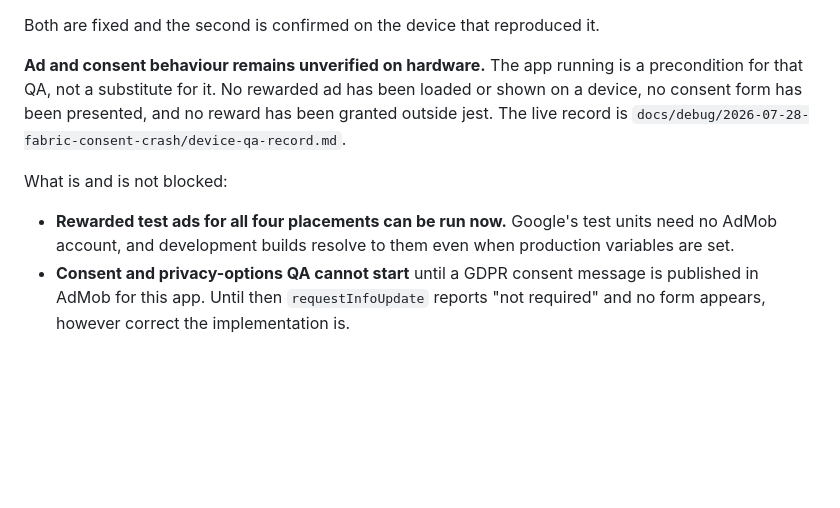
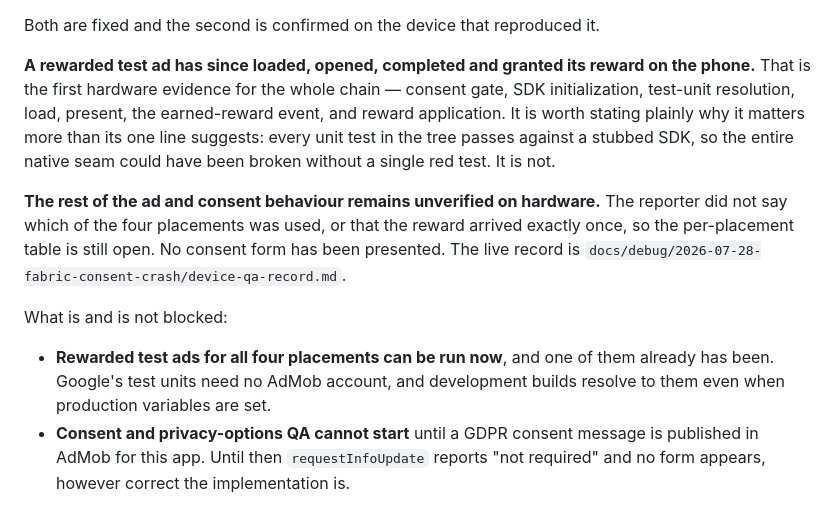
Before and after one commit to AnasSM0/Blastdown, a Markdown page: docs/MONETIZATION.md, the part around the change. Rendered like a GitHub page; blank space fills up the shorter version.

Commit message:
docs: record the rewarded test ad working on device
A rewarded test ad loads, opens, completes and grants its reward on the
physical Android phone. This is the first hardware evidence for the full
chain: consent gate, SDK initialization, test-unit resolution, load,
present, the earned-reward event, and reward application.

It matters more than one line suggests. Every unit test in the tree runs
against the stubbed SDK in jest.setup.js, so the native seam could have
been broken end to end without a single failing test. It is not.

Recorded as its own row rather than spread across the per-placement
table. The report did not identify which placement was used or state
that the reward arrived exactly once, and those are precisely what that
table measures, so it stays open.

Co-Authored-By: Claude Opus 5 <noreply@anthropic.com>
Claude-Session: https://claude.ai/code/session_01JGNfBXXBTgs2teyj3aUEwm

```diff
--- a/docs/MONETIZATION.md
+++ b/docs/MONETIZATION.md
@@ -666,17 +666,25 @@ check could have caught:
 
 Both are fixed and the second is confirmed on the device that reproduced it.
 
-**Ad and consent behaviour remains unverified on hardware.** The app running is
-a precondition for that QA, not a substitute for it. No rewarded ad has been
-loaded or shown on a device, no consent form has been presented, and no reward
-has been granted outside jest. The live record is
+**A rewarded test ad has since loaded, opened, completed and granted its reward
+on the phone.** That is the first hardware evidence for the whole chain —
+consent gate, SDK initialization, test-unit resolution, load, present, the
+earned-reward event, and reward application. It is worth stating plainly why it
+matters more than its one line suggests: every unit test in the tree passes
+against a stubbed SDK, so the entire native seam could have been broken without
+a single red test. It is not.
+
+**The rest of the ad and consent behaviour remains unverified on hardware.** The
+reporter did not say which of the four placements was used, or that the reward
+arrived exactly once, so the per-placement table is still open. No consent form
+has been presented. The live record is
 `docs/debug/2026-07-28-fabric-consent-crash/device-qa-record.md`.
 
 What is and is not blocked:
 
-- **Rewarded test ads for all four placements can be run now.** Google's test
-  units need no AdMob account, and development builds resolve to them even when
-  production variables are set.
+- **Rewarded test ads for all four placements can be run now**, and one of them
+  already has been. Google's test units need no AdMob account, and development
+  builds resolve to them even when production variables are set.
 - **Consent and privacy-options QA cannot start** until a GDPR consent message
   is published in AdMob for this app. Until then `requestInfoUpdate` reports
   "not required" and no form appears, however correct the implementation is.
```
Also changed, not shown: 1 other file.
